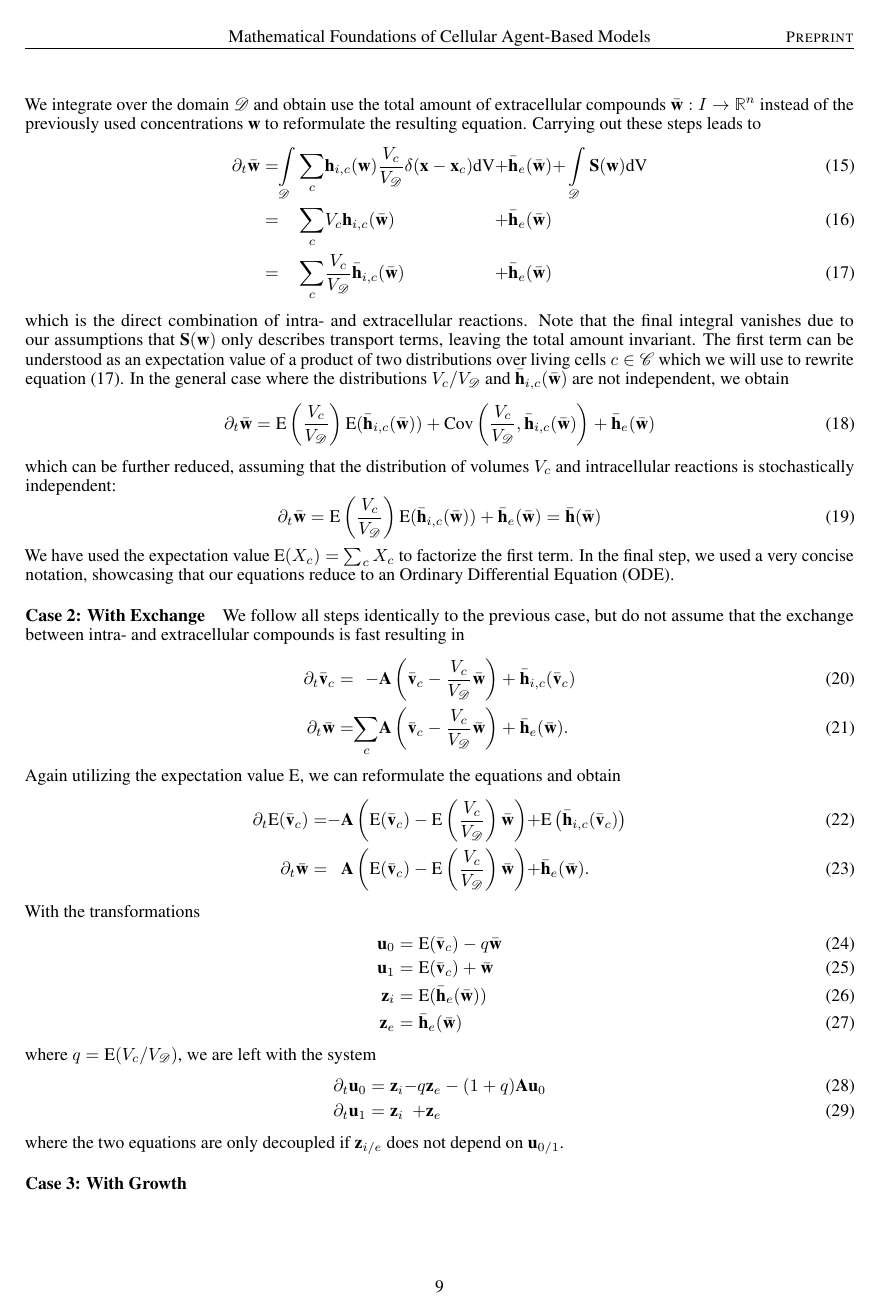
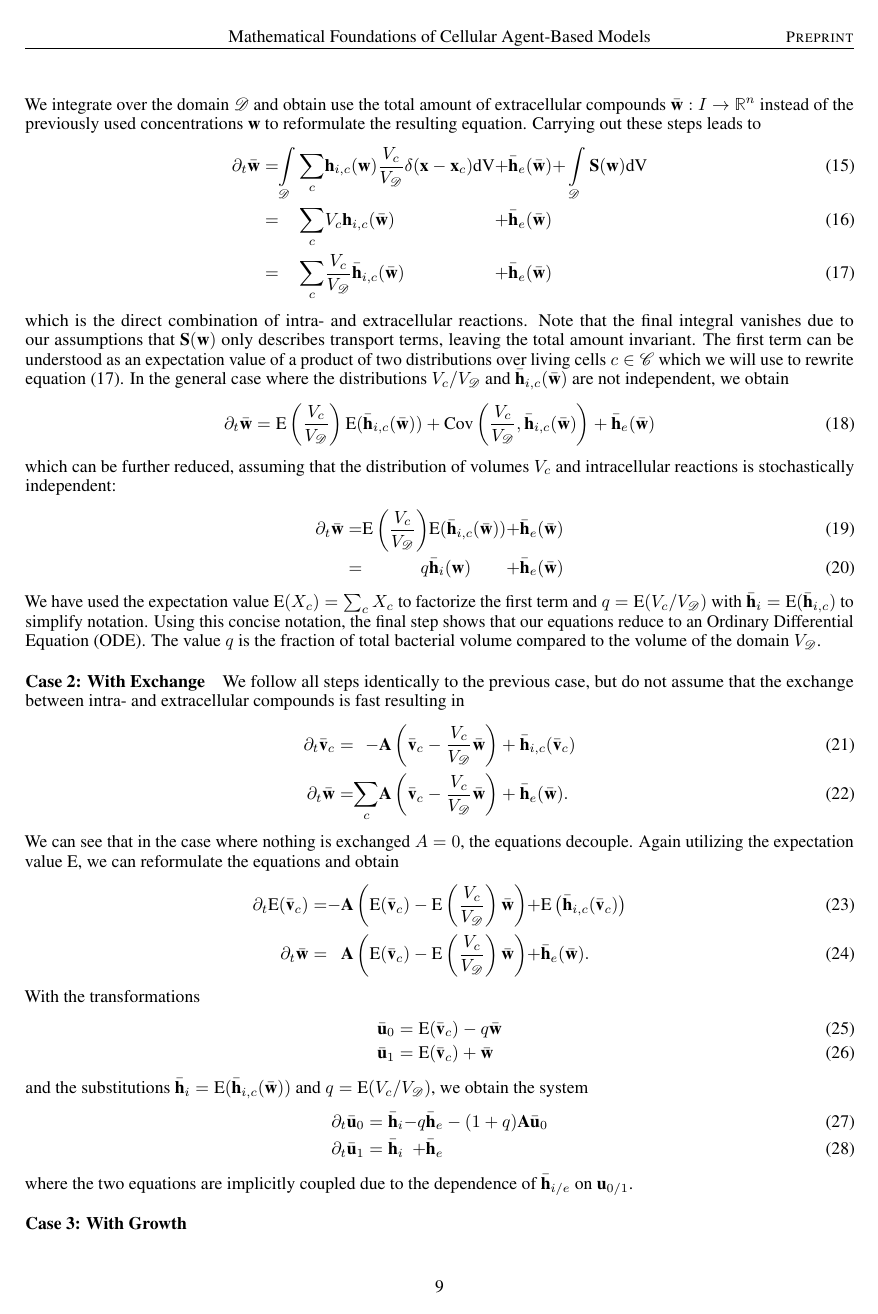
Before and after one commit to jonaspleyer/2025-theory-of-abms, a LaTeX paper (main.tex): page 9 of 13. Compiled offline with pdfLaTeX; a LaTeX package or settings file that is missing is left out.

Commit message:
change notation
- remove complicated additional variables in case3
- align case 2 with case 3 notation-wise

```diff
--- a/main.tex
+++ b/main.tex
@@ -610,14 +610,15 @@ In the general case where the distributions $V_c/V_\mathscr{D}$ and $\bar{\textb
     + \bar{\textbf{h}}_e(\bar{\textbf{w}})
 \end{equation}
 which can be further reduced, assuming that the distribution of volumes $V_c$ and intracellular reactions is stochastically independent:
-\begin{equation}
-    \partial_t\bar{\textbf{w}} =
-    \text{E}\left(\frac{V_c}{V_\mathscr{D}}\right)\text{E}(\bar{\textbf{h}}_{i,c}({\bar{\textbf{w}}}))
-    + \bar{\textbf{h}}_e(\bar{\textbf{w}})
-    = \bar{\textbf{h}}(\bar{\textbf{w}})
-\end{equation}
-We have used the expectation value $\text{E}(X_c)=\sum_c X_c$ to factorize the first term.
-In the final step, we used a very concise notation, showcasing that our equations reduce to an \ac{ode}.
+\begin{alignat}{5}
+    \partial_t\bar{\textbf{w}} &=
+    &\text{E}\left(\frac{V_c}{V_\mathscr{D}}\right)&\text{E}(\bar{\textbf{h}}_{i,c}({\bar{\textbf{w}}}))
+    &+& \bar{\textbf{h}}_e(\bar{\textbf{w}})\\
+    &= &q& \bar{\textbf{h}}_i(\textbf{w}) &+& \bar{\textbf{h}}_e(\bar{\textbf{w}})
+\end{alignat}
+We have used the expectation value $\text{E}(X_c)=\sum_c X_c$ to factorize the first term and $q=\text{E}(V_c/V_\mathscr{D})$ with $\bar{\textbf{h}}_i=\text{E}(\bar{\textbf{h}}_{i,c})$ to simplify notation.
+Using this concise notation, the final step shows that our equations reduce to an \ac{ode}.
+The value $q$ is the fraction of total bacterial volume compared to the volume of the domain $V_\mathscr{D}$.
 
 \paragraph{Case 2: With Exchange}
 We follow all steps identically to the previous case, but do not assume that the exchange between intra- and extracellular compounds is fast resulting in
@@ -625,6 +626,7 @@ We follow all steps identically to the previous case, but do not assume that the
     \partial_t\bar{\textbf{v}}_c &= &- &\textbf{A}\left(\bar{\textbf{v}}_c - \frac{V_c}{V_\mathscr{D}}\bar{\textbf{w}}\right) + \bar{\textbf{h}}_{i,c}(\bar{\textbf{v}}_c)\\
     \partial_t\bar{\textbf{w}} &= &\sum\limits_c&\textbf{A}\left(\bar{\textbf{v}}_c - \frac{V_c}{V_\mathscr{D}}\bar{\textbf{w}}\right) + \bar{\textbf{h}}_e(\bar{\textbf{w}}).
 \end{alignat}
+We can see that in the case where nothing is exchanged $A=0$, the equations decouple.
 Again utilizing the expectation value $\text{E}$, we can reformulate the equations and obtain
 \begin{alignat}{5}
     \partial_t\text{E}(\bar{\textbf{v}}_c) &=
@@ -636,17 +638,15 @@ Again utilizing the expectation value $\text{E}$, we can reformulate the equatio
 \end{alignat}
 With the transformations
 \begin{align}
-    \textbf{u}_0 &= \text{E}(\bar{\textbf{v}}_c) - q\bar{\textbf{w}}\\
-    \textbf{u}_1 &= \text{E}(\bar{\textbf{v}}_c) + \bar{\textbf{w}}\\
-    \textbf{z}_i &= \text{E}(\bar{\textbf{h}}_e(\bar{\textbf{w}}))\\
-    \textbf{z}_e &= \bar{\textbf{h}}_e(\bar{\textbf{w}})
+    \bar{\textbf{u}}_0 &= \text{E}(\bar{\textbf{v}}_c) - q\bar{\textbf{w}}\\
+    \bar{\textbf{u}}_1 &= \text{E}(\bar{\textbf{v}}_c) + \bar{\textbf{w}}
 \end{align}
-where $q=\text{E}(V_c/V_\mathscr{D})$, we are left with the system
+and the substitutions $\bar{\textbf{h}}_i=\text{E}(\bar{\textbf{h}}_{i,c}(\bar{\textbf{w}}))$ and $q=\text{E}(V_c/V_\mathscr{D})$, we obtain the system
 \begin{alignat}{3}
-    \partial_t\textbf{u}_0 &= \textbf{z}_i &-q& \textbf{z}_e -(1+q)\textbf{A}\textbf{u}_0 \\
-    \partial_t\textbf{u}_1 &= \textbf{z}_i &+& \textbf{z}_e
+    \partial_t\bar{\textbf{u}}_0 &= \bar{\textbf{h}}_i &-q& \bar{\textbf{h}}_e -(1+q)\textbf{A}\bar{\textbf{u}}_0 \\
+    \partial_t\bar{\textbf{u}}_1 &= \bar{\textbf{h}}_i &+& \bar{\textbf{h}}_e
 \end{alignat}
-where the two equations are only decoupled if $\textbf{z}_{i/e}$ does not depend on $\textbf{u}_{0/1}$.
+where the two equations are implicitly coupled due to the dependence of $\bar{\textbf{h}}_{i/e}$ on $\textbf{u}_{0/1}$.
 
 \paragraph{Case 3: With Growth}
 
```
